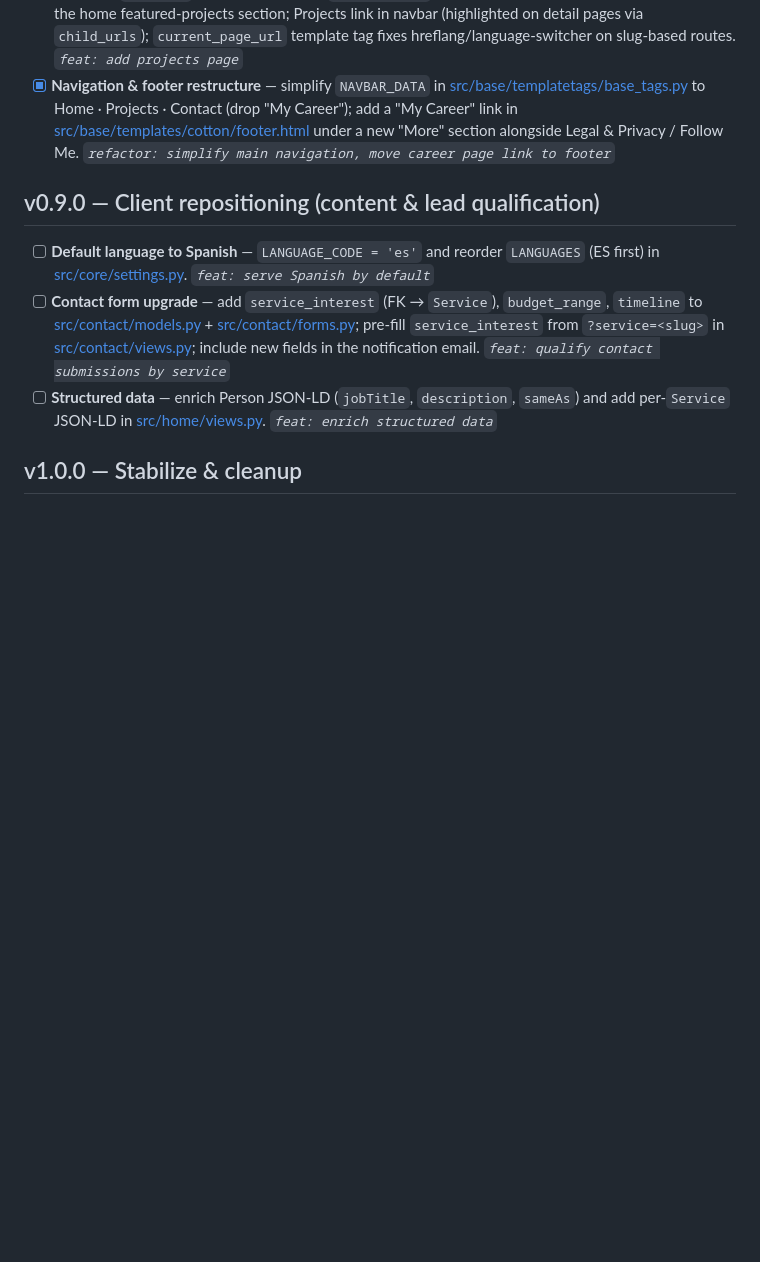
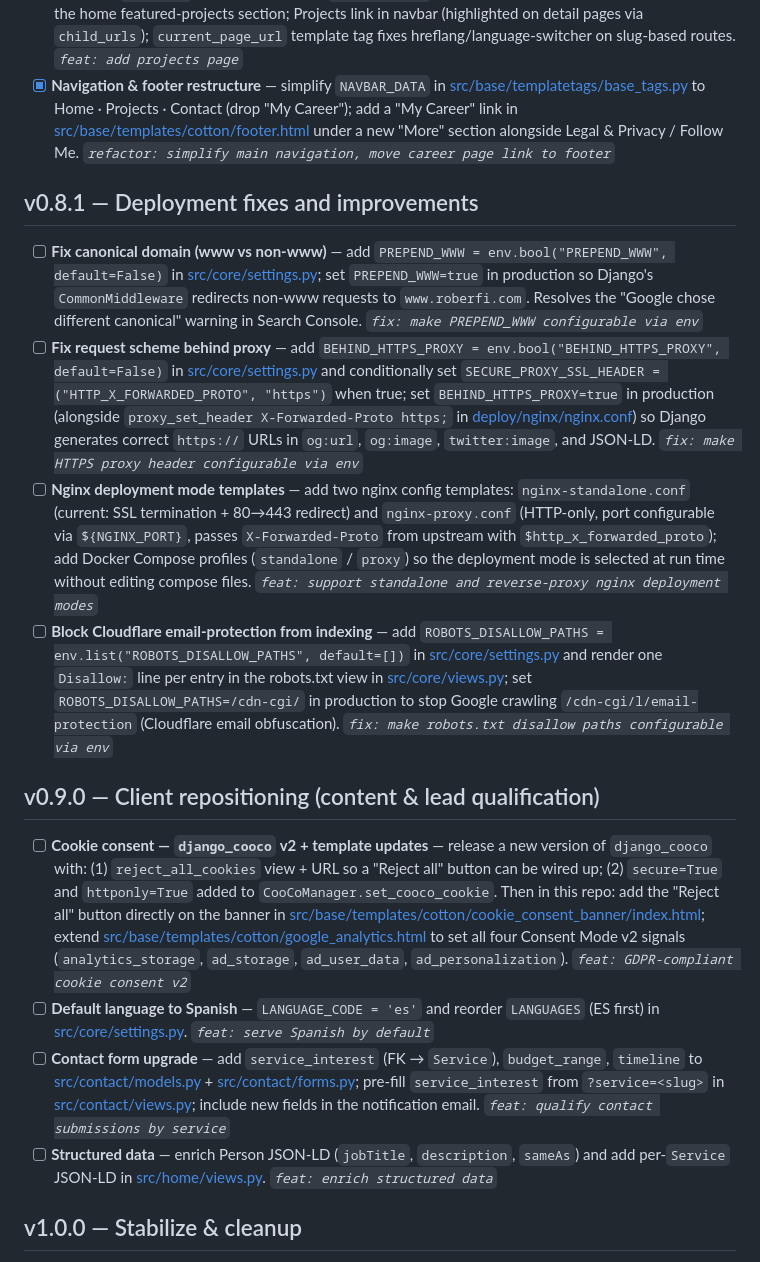
Before and after one commit to roberfi/personal-portfolio, a Markdown page: ROADMAP.md, the part around the change. Rendered like a GitHub page; blank space fills up the shorter version.

Commit message:
Update the roadmap

```diff
--- a/ROADMAP.md
+++ b/ROADMAP.md
@@ -45,8 +45,16 @@ Action checklist to get from the current state to the goal above, then to a stab
 - [x] **Projects page** — new URL `/projects`, list view + detail view (`/projects/<slug>`); `c-project-card` (title, problem-oriented description, tech badges, full-card stretched link) for the list, `c-project-detail` (Problem → Approach → Outcome) for the detail page; CSS collage fallback when no image; JSON-LD `ItemList` on the list page and `CreativeWork` on the detail page; "See all projects" CTA on the home featured-projects section; Projects link in navbar (highlighted on detail pages via `child_urls`); `current_page_url` template tag fixes hreflang/language-switcher on slug-based routes. _`feat: add projects page`_
 - [x] **Navigation & footer restructure** — simplify `NAVBAR_DATA` in [src/base/templatetags/base_tags.py](src/base/templatetags/base_tags.py) to Home · Projects · Contact (drop "My Career"); add a "My Career" link in [src/base/templates/cotton/footer.html](src/base/templates/cotton/footer.html) under a new "More" section alongside Legal & Privacy / Follow Me. _`refactor: simplify main navigation, move career page link to footer`_
 
+## v0.8.1 — Deployment fixes and improvements
+
+- [ ] **Fix canonical domain (www vs non-www)** — add `PREPEND_WWW = env.bool("PREPEND_WWW", default=False)` in [src/core/settings.py](src/core/settings.py); set `PREPEND_WWW=true` in production so Django's `CommonMiddleware` redirects non-www requests to `www.roberfi.com`. Resolves the "Google chose different canonical" warning in Search Console. _`fix: make PREPEND_WWW configurable via env`_
+- [ ] **Fix request scheme behind proxy** — add `BEHIND_HTTPS_PROXY = env.bool("BEHIND_HTTPS_PROXY", default=False)` in [src/core/settings.py](src/core/settings.py) and conditionally set `SECURE_PROXY_SSL_HEADER = ("HTTP_X_FORWARDED_PROTO", "https")` when true; set `BEHIND_HTTPS_PROXY=true` in production (alongside `proxy_set_header X-Forwarded-Proto https;` in [deploy/nginx/nginx.conf](deploy/nginx/nginx.conf)) so Django generates correct `https://` URLs in `og:url`, `og:image`, `twitter:image`, and JSON-LD. _`fix: make HTTPS proxy header configurable via env`_
+- [ ] **Nginx deployment mode templates** — add two nginx config templates: `nginx-standalone.conf` (current: SSL termination + 80→443 redirect) and `nginx-proxy.conf` (HTTP-only, port configurable via `${NGINX_PORT}`, passes `X-Forwarded-Proto` from upstream with `$http_x_forwarded_proto`); add Docker Compose profiles (`standalone` / `proxy`) so the deployment mode is selected at run time without editing compose files. _`feat: support standalone and reverse-proxy nginx deployment modes`_
+- [ ] **Block Cloudflare email-protection from indexing** — add `ROBOTS_DISALLOW_PATHS = env.list("ROBOTS_DISALLOW_PATHS", default=[])` in [src/core/settings.py](src/core/settings.py) and render one `Disallow:` line per entry in the robots.txt view in [src/core/views.py](src/core/views.py); set `ROBOTS_DISALLOW_PATHS=/cdn-cgi/` in production to stop Google crawling `/cdn-cgi/l/email-protection` (Cloudflare email obfuscation). _`fix: make robots.txt disallow paths configurable via env`_
+
 ## v0.9.0 — Client repositioning (content & lead qualification)
 
+- [ ] **Cookie consent — `django_cooco` v2 + template updates** — release a new version of `django_cooco` with: (1) `reject_all_cookies` view + URL so a "Reject all" button can be wired up; (2) `secure=True` and `httponly=True` added to `CooCoManager.set_cooco_cookie`. Then in this repo: add the "Reject all" button directly on the banner in [src/base/templates/cotton/cookie_consent_banner/index.html](src/base/templates/cotton/cookie_consent_banner/index.html); extend [src/base/templates/cotton/google_analytics.html](src/base/templates/cotton/google_analytics.html) to set all four Consent Mode v2 signals (`analytics_storage`, `ad_storage`, `ad_user_data`, `ad_personalization`). _`feat: GDPR-compliant cookie consent v2`_
 - [ ] **Default language to Spanish** — `LANGUAGE_CODE = 'es'` and reorder `LANGUAGES` (ES first) in [src/core/settings.py](src/core/settings.py). _`feat: serve Spanish by default`_
 - [ ] **Contact form upgrade** — add `service_interest` (FK → `Service`), `budget_range`, `timeline` to [src/contact/models.py](src/contact/models.py) + [src/contact/forms.py](src/contact/forms.py); pre-fill `service_interest` from `?service=<slug>` in [src/contact/views.py](src/contact/views.py); include new fields in the notification email. _`feat: qualify contact submissions by service`_
 - [ ] **Structured data** — enrich Person JSON-LD (`jobTitle`, `description`, `sameAs`) and add per-`Service` JSON-LD in [src/home/views.py](src/home/views.py). _`feat: enrich structured data`_
```
